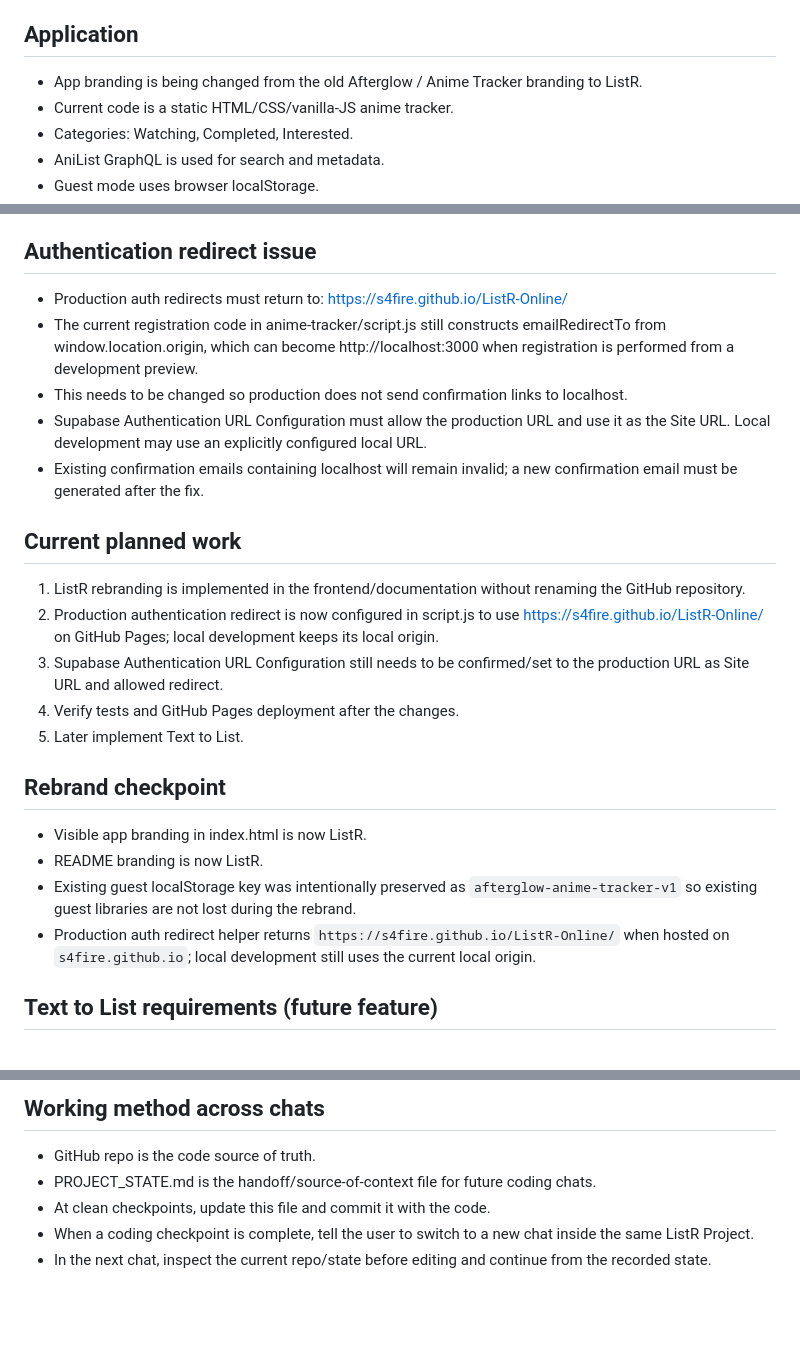
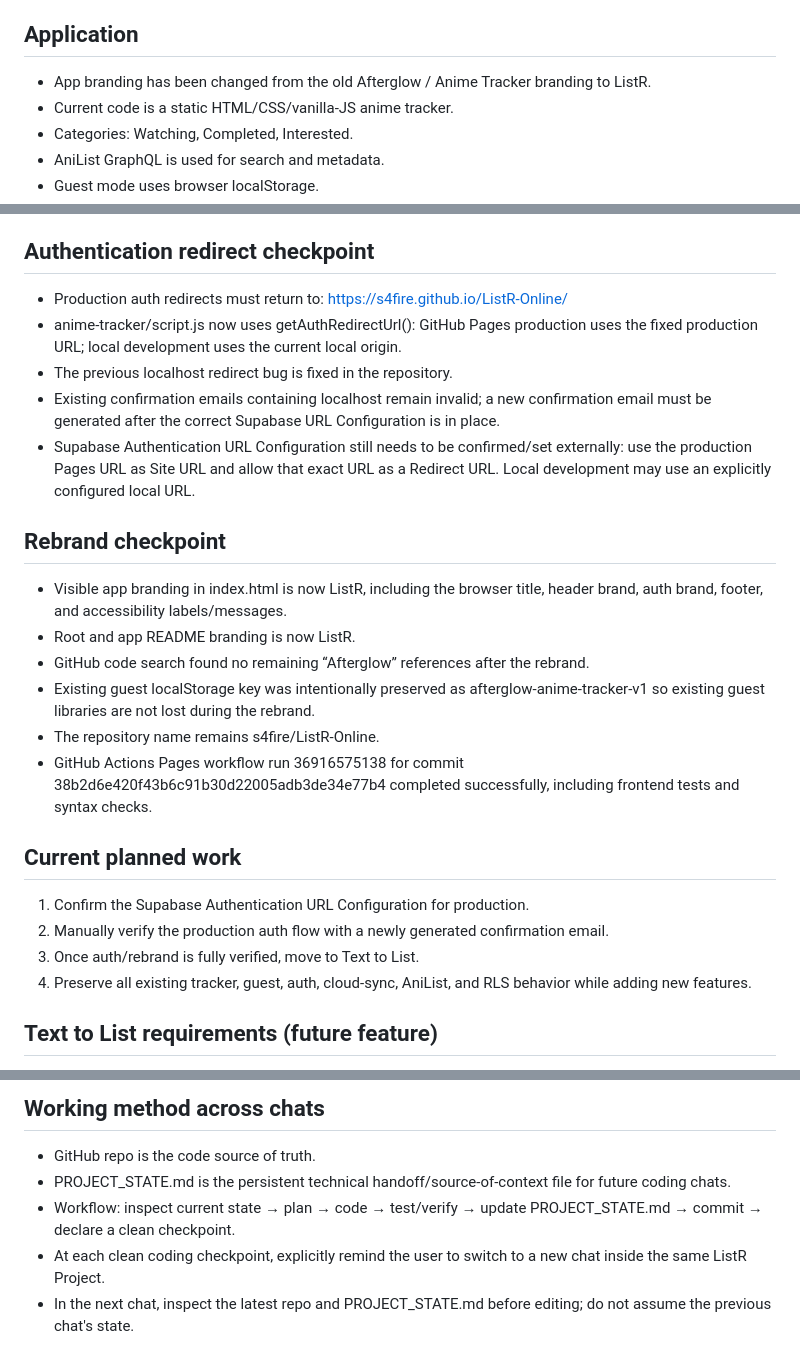
Before and after one commit to s4fire/ListR-Online, a Markdown page: PROJECT_STATE.md, 3 parts joined by grey strips. Drawn GitHub-style; blank space fills up the shorter version.

Commit message:
Correct ListR rebrand and auth checkpoint state

```diff
--- a/PROJECT_STATE.md
+++ b/PROJECT_STATE.md
@@ -10,7 +10,7 @@ Last updated: 2026-10-01
 - Repository name must NOT be changed.
 
 ## Application
-- App branding is being changed from the old Afterglow / Anime Tracker branding to ListR.
+- App branding has been changed from the old Afterglow / Anime Tracker branding to ListR.
 - Current code is a static HTML/CSS/vanilla-JS anime tracker.
 - Categories: Watching, Completed, Interested.
 - AniList GraphQL is used for search and metadata.
@@ -31,26 +31,27 @@ Last updated: 2026-10-01
 - Cloud sync is working; the app has shown “Cloud data synced successfully”.
 - Email confirmation is required in the current Supabase setup.
 
-## Authentication redirect issue
+## Authentication redirect checkpoint
 - Production auth redirects must return to:
   https://s4fire.github.io/ListR-Online/
-- The current registration code in anime-tracker/script.js still constructs emailRedirectTo from window.location.origin, which can become http://localhost:3000 when registration is performed from a development preview.
-- This needs to be changed so production does not send confirmation links to localhost.
-- Supabase Authentication URL Configuration must allow the production URL and use it as the Site URL. Local development may use an explicitly configured local URL.
-- Existing confirmation emails containing localhost will remain invalid; a new confirmation email must be generated after the fix.
+- anime-tracker/script.js now uses getAuthRedirectUrl(): GitHub Pages production uses the fixed production URL; local development uses the current local origin.
+- The previous localhost redirect bug is fixed in the repository.
+- Existing confirmation emails containing localhost remain invalid; a new confirmation email must be generated after the correct Supabase URL Configuration is in place.
+- Supabase Authentication URL Configuration still needs to be confirmed/set externally: use the production Pages URL as Site URL and allow that exact URL as a Redirect URL. Local development may use an explicitly configured local URL.
+
+## Rebrand checkpoint
+- Visible app branding in index.html is now ListR, including the browser title, header brand, auth brand, footer, and accessibility labels/messages.
+- Root and app README branding is now ListR.
+- GitHub code search found no remaining “Afterglow” references after the rebrand.
+- Existing guest localStorage key was intentionally preserved as afterglow-anime-tracker-v1 so existing guest libraries are not lost during the rebrand.
+- The repository name remains s4fire/ListR-Online.
+- GitHub Actions Pages workflow run 36916575138 for commit 38b2d6e420f43b6c91b30d22005adb3de34e77b4 completed successfully, including frontend tests and syntax checks.
 
 ## Current planned work
-1. ListR rebranding is implemented in the frontend/documentation without renaming the GitHub repository.
-2. Production authentication redirect is now configured in script.js to use https://s4fire.github.io/ListR-Online/ on GitHub Pages; local development keeps its local origin.
-3. Supabase Authentication URL Configuration still needs to be confirmed/set to the production URL as Site URL and allowed redirect.
-4. Verify tests and GitHub Pages deployment after the changes.
-4. Later implement Text to List.
-
-## Rebrand checkpoint
-- Visible app branding in index.html is now ListR.
-- README branding is now ListR.
-- Existing guest localStorage key was intentionally preserved as `afterglow-anime-tracker-v1` so existing guest libraries are not lost during the rebrand.
-- Production auth redirect helper returns `https://s4fire.github.io/ListR-Online/` when hosted on `s4fire.github.io`; local development still uses the current local origin.
+1. Confirm the Supabase Authentication URL Configuration for production.
+2. Manually verify the production auth flow with a newly generated confirmation email.
+3. Once auth/rebrand is fully verified, move to Text to List.
+4. Preserve all existing tracker, guest, auth, cloud-sync, AniList, and RLS behavior while adding new features.
 
 ## Text to List requirements (future feature)
 - Input can contain standalone anime names, in which case the user chooses the category and normal defaults apply:
@@ -68,7 +69,7 @@ Last updated: 2026-10-01
 
 ## Working method across chats
 - GitHub repo is the code source of truth.
-- PROJECT_STATE.md is the handoff/source-of-context file for future coding chats.
-- At clean checkpoints, update this file and commit it with the code.
-- When a coding checkpoint is complete, tell the user to switch to a new chat inside the same ListR Project.
-- In the next chat, inspect the current repo/state before editing and continue from the recorded state.
+- PROJECT_STATE.md is the persistent technical handoff/source-of-context file for future coding chats.
+- Workflow: inspect current state → plan → code → test/verify → update PROJECT_STATE.md → commit → declare a clean checkpoint.
+- At each clean coding checkpoint, explicitly remind the user to switch to a new chat inside the same ListR Project.
+- In the next chat, inspect the latest repo and PROJECT_STATE.md before editing; do not assume the previous chat's state.
```
